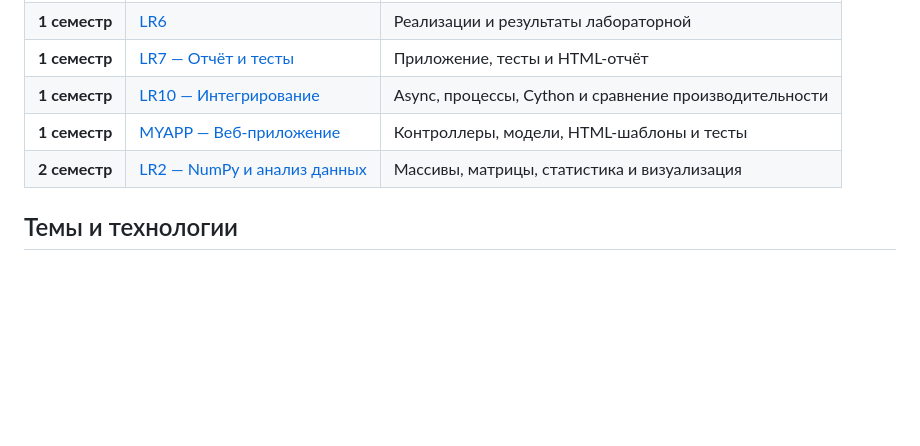
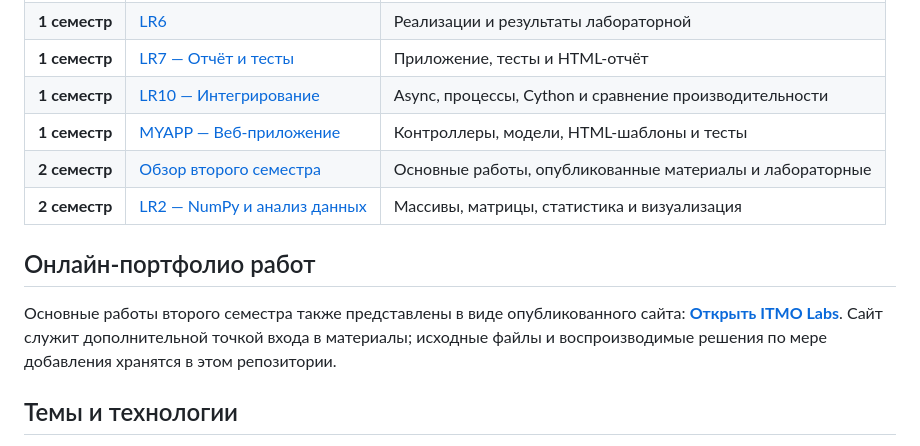
Before and after one commit to l1234-tech/lr-python, a Markdown page: README.md, the part around the change. Drawn GitHub-style; blank space fills up the shorter version.

Commit message:
docs: link second-semester online portfolio

```diff
--- a/README.md
+++ b/README.md
@@ -15,7 +15,12 @@
 | **1 семестр** | [LR7 — Отчёт и тесты](./1_semestr/LR7/) | Приложение, тесты и HTML-отчёт |
 | **1 семестр** | [LR10 — Интегрирование](./1_semestr/LR10/) | Async, процессы, Cython и сравнение производительности |
 | **1 семестр** | [MYAPP — Веб-приложение](./1_semestr/MYAPP/) | Контроллеры, модели, HTML-шаблоны и тесты |
+| **2 семестр** | [Обзор второго семестра](./2_semestr/README.md) | Основные работы, опубликованные материалы и лабораторные |
 | **2 семестр** | [LR2 — NumPy и анализ данных](./2_semestr/lr_2/) | Массивы, матрицы, статистика и визуализация |
+
+## Онлайн-портфолио работ
+
+Основные работы второго семестра также представлены в виде опубликованного сайта: **[Открыть ITMO Labs](https://l1234-tech.github.io/labs/)**. Сайт служит дополнительной точкой входа в материалы; исходные файлы и воспроизводимые решения по мере добавления хранятся в этом репозитории.
 
 ## Темы и технологии
 
```
